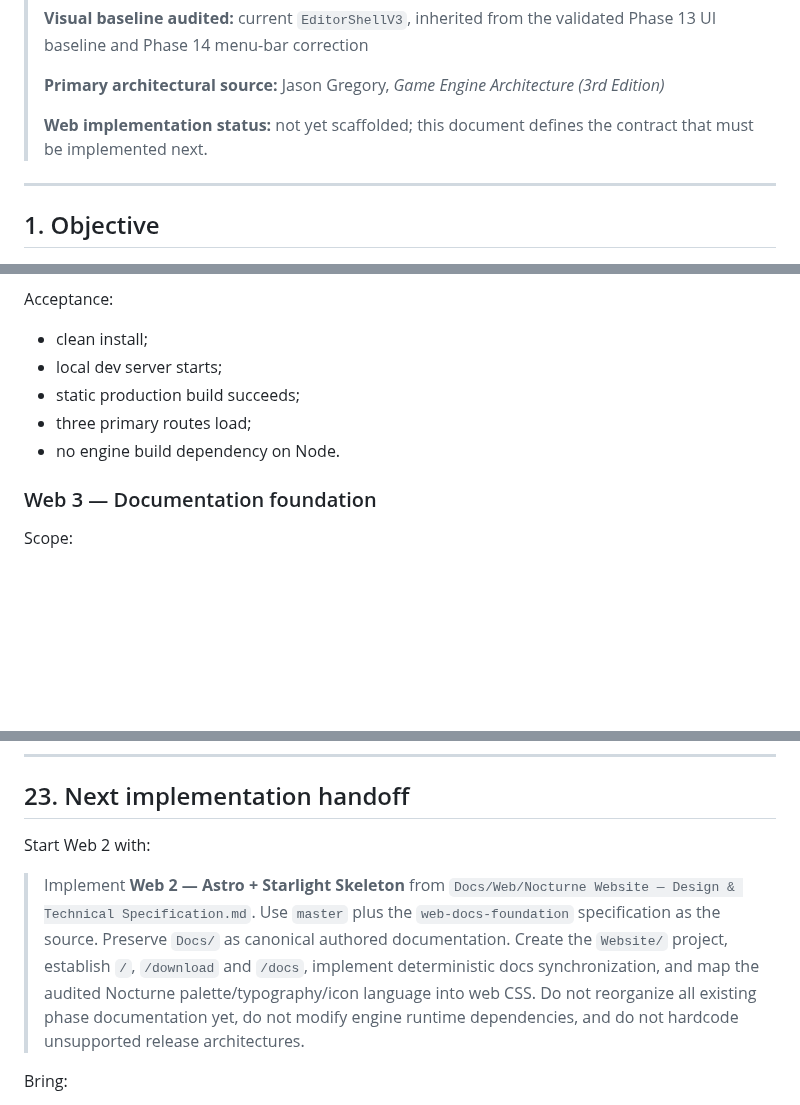
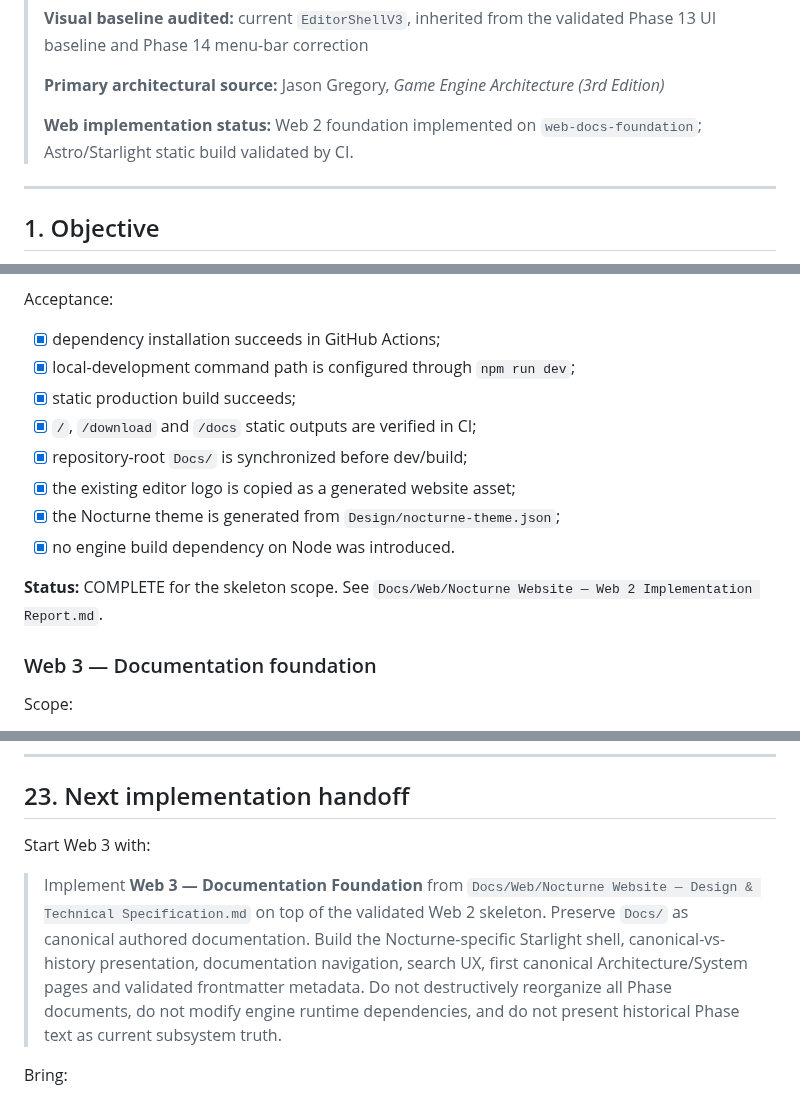
Before and after one commit to AdelinAndrica/nocturne-engine, a Markdown page: Docs/Web/Nocturne Website — Design & Technical Specification.md, 3 parts joined by grey strips. Drawn GitHub-style; blank space fills up the shorter version.

Commit message:
docs(web): mark Web 2 foundation validated

```diff
--- a/Docs/Web/Nocturne Website — Design & Technical Specification.md
+++ b/Docs/Web/Nocturne Website — Design & Technical Specification.md
@@ -14,7 +14,7 @@
 >
 > **Primary architectural source:** Jason Gregory, *Game Engine Architecture (3rd Edition)*
 >
-> **Web implementation status:** not yet scaffolded; this document defines the contract that must be implemented next.
+> **Web implementation status:** Web 2 foundation implemented on `web-docs-foundation`; Astro/Starlight static build validated by CI.
 
 ---
 
@@ -1126,11 +1126,16 @@ Scope:
 
 Acceptance:
 
-- clean install;
-- local dev server starts;
-- static production build succeeds;
-- three primary routes load;
-- no engine build dependency on Node.
+- [x] dependency installation succeeds in GitHub Actions;
+- [x] local-development command path is configured through `npm run dev`;
+- [x] static production build succeeds;
+- [x] `/`, `/download` and `/docs` static outputs are verified in CI;
+- [x] repository-root `Docs/` is synchronized before dev/build;
+- [x] the existing editor logo is copied as a generated website asset;
+- [x] the Nocturne theme is generated from `Design/nocturne-theme.json`;
+- [x] no engine build dependency on Node was introduced.
+
+**Status:** COMPLETE for the skeleton scope. See `Docs/Web/Nocturne Website — Web 2 Implementation Report.md`.
 
 ### Web 3 — Documentation foundation
 
@@ -1275,9 +1280,9 @@ All twelve items above are **Design choice (not directly from the book)** except
 
 ## 23. Next implementation handoff
 
-Start Web 2 with:
+Start Web 3 with:
 
-> Implement **Web 2 — Astro + Starlight Skeleton** from `Docs/Web/Nocturne Website — Design & Technical Specification.md`. Use `master` plus the `web-docs-foundation` specification as the source. Preserve `Docs/` as canonical authored documentation. Create the `Website/` project, establish `/`, `/download` and `/docs`, implement deterministic docs synchronization, and map the audited Nocturne palette/typography/icon language into web CSS. Do not reorganize all existing phase documentation yet, do not modify engine runtime dependencies, and do not hardcode unsupported release architectures.
+> Implement **Web 3 — Documentation Foundation** from `Docs/Web/Nocturne Website — Design & Technical Specification.md` on top of the validated Web 2 skeleton. Preserve `Docs/` as canonical authored documentation. Build the Nocturne-specific Starlight shell, canonical-vs-history presentation, documentation navigation, search UX, first canonical Architecture/System pages and validated frontmatter metadata. Do not destructively reorganize all Phase documents, do not modify engine runtime dependencies, and do not present historical Phase text as current subsystem truth.
 
 Bring:
 
```
Also changed, not shown: other parts of Docs/Web/Nocturne Website — Design & Technical Specification.md (+1 -1 lines).
